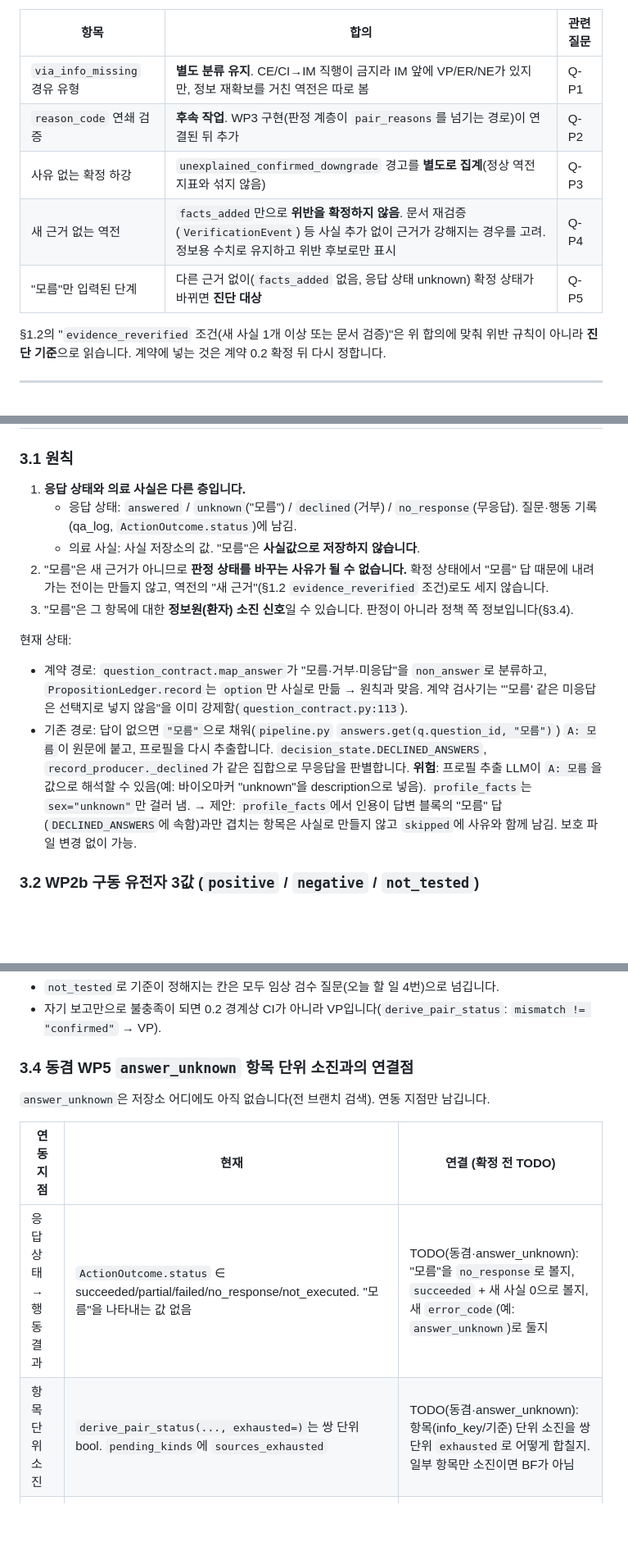
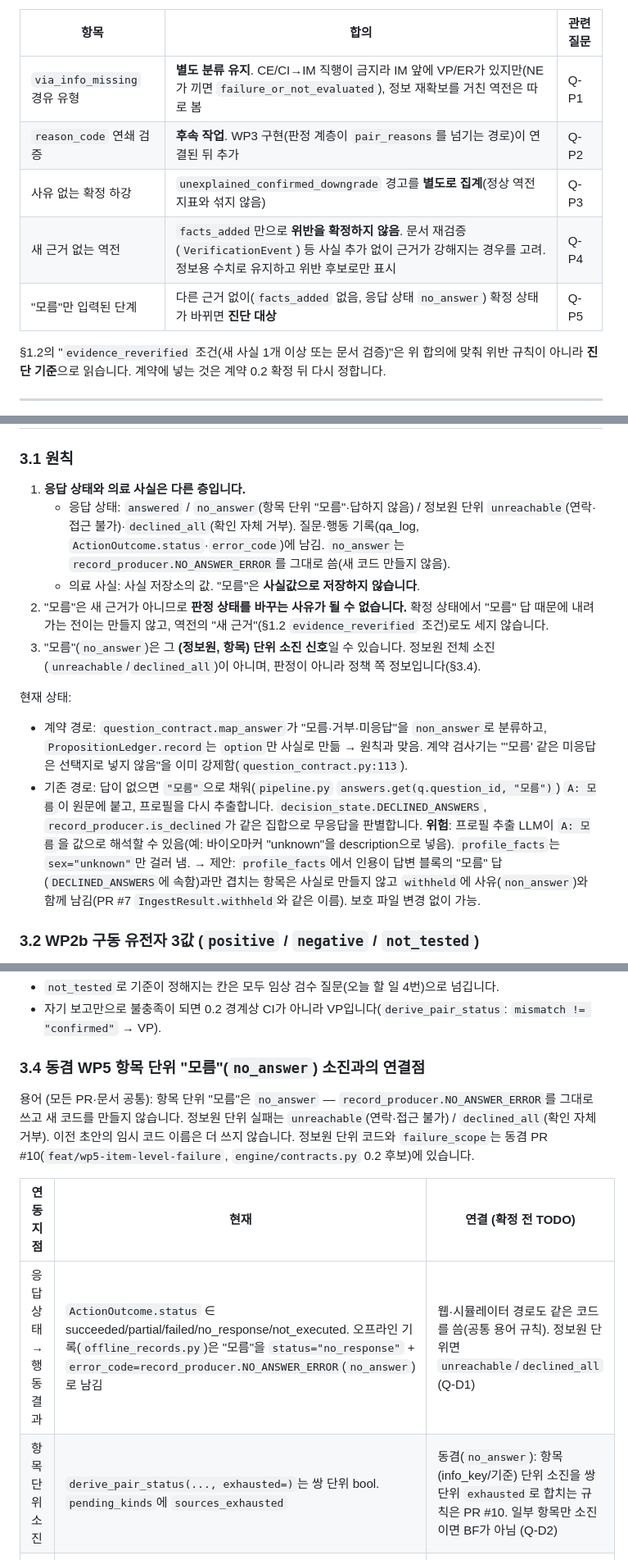
Before and after one commit to rlaehdrua/clinical-recommendation-multi-agent-ai, a Markdown page: docs/dev/wp3_verdict_transition_design.md, 3 parts joined by grey strips. Shown at 82% size. GitHub-like rendering; blank space fills up the shorter version.

```diff
--- a/docs/dev/wp3_verdict_transition_design.md
+++ b/docs/dev/wp3_verdict_transition_design.md
@@ -114,11 +114,11 @@ PR #3(`reversal_metrics.py`)은 **상태 이력만** 보고 `reason_code`는 읽
 
 | 항목 | 합의 | 관련 질문 |
 |---|---|---|
-| `via_info_missing` 경유 유형 | **별도 분류 유지**. CE/CI→IM 직행이 금지라 IM 앞에 VP/ER/NE가 있지만, 정보 재확보를 거친 역전은 따로 봄 | Q-P1 |
+| `via_info_missing` 경유 유형 | **별도 분류 유지**. CE/CI→IM 직행이 금지라 IM 앞에 VP/ER가 있지만(NE가 끼면 `failure_or_not_evaluated`), 정보 재확보를 거친 역전은 따로 봄 | Q-P1 |
 | `reason_code` 연쇄 검증 | **후속 작업**. WP3 구현(판정 계층이 `pair_reasons`를 넘기는 경로)이 연결된 뒤 추가 | Q-P2 |
 | 사유 없는 확정 하강 | `unexplained_confirmed_downgrade` 경고를 **별도로 집계**(정상 역전 지표와 섞지 않음) | Q-P3 |
 | 새 근거 없는 역전 | `facts_added`만으로 **위반을 확정하지 않음**. 문서 재검증(`VerificationEvent`) 등 사실 추가 없이 근거가 강해지는 경우를 고려. 정보용 수치로 유지하고 위반 후보로만 표시 | Q-P4 |
-| "모름"만 입력된 단계 | 다른 근거 없이(`facts_added` 없음, 응답 상태 unknown) 확정 상태가 바뀌면 **진단 대상** | Q-P5 |
+| "모름"만 입력된 단계 | 다른 근거 없이(`facts_added` 없음, 응답 상태 `no_answer`) 확정 상태가 바뀌면 **진단 대상** | Q-P5 |
 
 §1.2의 "`evidence_reverified` 조건(새 사실 1개 이상 또는 문서 검증)"은 위 합의에 맞춰 위반 규칙이 아니라 **진단 기준**으로 읽습니다. 계약에 넣는 것은 계약 0.2 확정 뒤 다시 정합니다.
 
@@ -205,19 +205,19 @@ PR #3(`reversal_metrics.py`)은 **상태 이력만** 보고 `reason_code`는 읽
 ### 3.1 원칙
 
 1. **응답 상태와 의료 사실은 다른 층입니다.**
-   - 응답 상태: `answered` / `unknown`("모름") / `declined`(거부) / `no_response`(무응답). 질문·행동 기록(qa_log, `ActionOutcome.status`)에 남김.
+   - 응답 상태: `answered` / `no_answer`(항목 단위 "모름"·답하지 않음) / 정보원 단위 `unreachable`(연락·접근 불가)·`declined_all`(확인 자체 거부). 질문·행동 기록(qa_log, `ActionOutcome.status`·`error_code`)에 남김. `no_answer`는 `record_producer.NO_ANSWER_ERROR`를 그대로 씀(새 코드 만들지 않음).
    - 의료 사실: 사실 저장소의 값. "모름"은 **사실값으로 저장하지 않습니다**.
 2. "모름"은 새 근거가 아니므로 **판정 상태를 바꾸는 사유가 될 수 없습니다.** 확정 상태에서 "모름" 답 때문에 내려가는 전이는 만들지 않고,
    역전의 "새 근거"(§1.2 `evidence_reverified` 조건)로도 세지 않습니다.
-3. "모름"은 그 항목에 대한 **정보원(환자) 소진 신호**일 수 있습니다. 판정이 아니라 정책 쪽 정보입니다(§3.4).
+3. "모름"(`no_answer`)은 그 **(정보원, 항목) 단위 소진 신호**일 수 있습니다. 정보원 전체 소진(`unreachable`/`declined_all`)이 아니며, 판정이 아니라 정책 쪽 정보입니다(§3.4).
 
 현재 상태:
 - 계약 경로: `question_contract.map_answer`가 "모름·거부·미응답"을 `non_answer`로 분류하고, `PropositionLedger.record`는 `option`만 사실로 만듦 → 원칙과 맞음.
   계약 검사기는 "'모름' 같은 미응답은 선택지로 넣지 않음"을 이미 강제함(`question_contract.py:113`).
 - 기존 경로: 답이 없으면 `"모름"`으로 채워(`pipeline.py` `answers.get(q.question_id, "모름")`) `A: 모름`이 원문에 붙고, 프로필을 다시 추출합니다.
-  `decision_state.DECLINED_ANSWERS`, `record_producer._declined`가 같은 집합으로 무응답을 판별합니다.
+  `decision_state.DECLINED_ANSWERS`, `record_producer.is_declined`가 같은 집합으로 무응답을 판별합니다.
   **위험**: 프로필 추출 LLM이 `A: 모름`을 값으로 해석할 수 있음(예: 바이오마커 "unknown"을 description으로 넣음). `profile_facts`는 `sex="unknown"`만 걸러 냄.
-  → 제안: `profile_facts`에서 인용이 답변 블록의 "모름" 답(`DECLINED_ANSWERS`에 속함)과만 겹치는 항목은 사실로 만들지 않고 `skipped`에 사유와 함께 남김. 보호 파일 변경 없이 가능.
+  → 제안: `profile_facts`에서 인용이 답변 블록의 "모름" 답(`DECLINED_ANSWERS`에 속함)과만 겹치는 항목은 사실로 만들지 않고 `withheld`에 사유(`non_answer`)와 함께 남김(PR #7 `IngestResult.withheld`와 같은 이름). 보호 파일 변경 없이 가능.
 
 ### 3.2 WP2b 구동 유전자 3값 (`positive` / `negative` / `not_tested`)
 
@@ -247,14 +247,14 @@ WP2a 교차 충돌 표(`cross_trial_conflicts.md`)에 나온 두 기준 표현
 - `not_tested`로 기준이 정해지는 칸은 모두 임상 검수 질문(오늘 할 일 4번)으로 넘깁니다.
 - 자기 보고만으로 불충족이 되면 0.2 경계상 CI가 아니라 VP입니다(`derive_pair_status`: `mismatch != "confirmed"` → VP).
 
-### 3.4 동겸 WP5 `answer_unknown` 항목 단위 소진과의 연결점
+### 3.4 동겸 WP5 항목 단위 "모름"(`no_answer`) 소진과의 연결점
 
-`answer_unknown`은 저장소 어디에도 아직 없습니다(전 브랜치 검색). 연동 지점만 남깁니다.
+용어 (모든 PR·문서 공통): 항목 단위 "모름"은 `no_answer` — `record_producer.NO_ANSWER_ERROR`를 그대로 쓰고 새 코드를 만들지 않습니다. 정보원 단위 실패는 `unreachable`(연락·접근 불가) / `declined_all`(확인 자체 거부). 이전 초안의 임시 코드 이름은 더 쓰지 않습니다. 정보원 단위 코드와 `failure_scope`는 동겸 PR #10(`feat/wp5-item-level-failure`, `engine/contracts.py` 0.2 후보)에 있습니다.
 
 | 연동 지점 | 현재 | 연결 (확정 전 TODO) |
 |---|---|---|
-| 응답 상태 → 행동 결과 | `ActionOutcome.status` ∈ succeeded/partial/failed/no_response/not_executed. "모름"을 나타내는 값 없음 | TODO(동겸·answer_unknown): "모름"을 `no_response`로 볼지, `succeeded` + 새 사실 0으로 볼지, 새 `error_code`(예: `answer_unknown`)로 둘지 |
-| 항목 단위 소진 | `derive_pair_status(..., exhausted=)`는 쌍 단위 bool. `pending_kinds`에 `sources_exhausted` | TODO(동겸·answer_unknown): 항목(info_key/기준) 단위 소진을 쌍 단위 `exhausted`로 어떻게 합칠지. 일부 항목만 소진이면 BF가 아님 |
+| 응답 상태 → 행동 결과 | `ActionOutcome.status` ∈ succeeded/partial/failed/no_response/not_executed. 오프라인 기록(`offline_records.py`)은 "모름"을 `status="no_response"` + `error_code=record_producer.NO_ANSWER_ERROR`(`no_answer`)로 남김 | 웹·시뮬레이터 경로도 같은 코드를 씀(공통 용어 규칙). 정보원 단위면 `unreachable`/`declined_all` (Q-D1) |
+| 항목 단위 소진 | `derive_pair_status(..., exhausted=)`는 쌍 단위 bool. `pending_kinds`에 `sources_exhausted` | 동겸(`no_answer`): 항목(info_key/기준) 단위 소진을 쌍 단위 `exhausted`로 합치는 규칙은 PR #10. 일부 항목만 소진이면 BF가 아님 (Q-D2) |
 | 대체 정보원 | `InformationSource.alternatives` | TODO: 환자 "모름" 뒤 문서 요청(`REQUEST_DOCUMENT`)으로 넘어가는 규칙. 이 경우 IM 유지, BF 아님 |
 | 판정 쪽 | "모름"은 사실 0 → 재평가해도 판정 불변 | 판정 계층은 바꿀 것 없음. 단, §3.1의 `profile_facts` 걸러내기는 WP3 쪽에서 함 |
 | 역전 지표 | "모름" 단계는 `facts_added` 없음 | "모름" 단계에서 확정 상태가 바뀌면 기록 생산 오류로 봄 (PR #3에 진단 추가할지 §5 Q-P5) |
```
Also changed, not shown: other parts of docs/dev/wp3_verdict_transition_design.md (+8 -8 lines).
